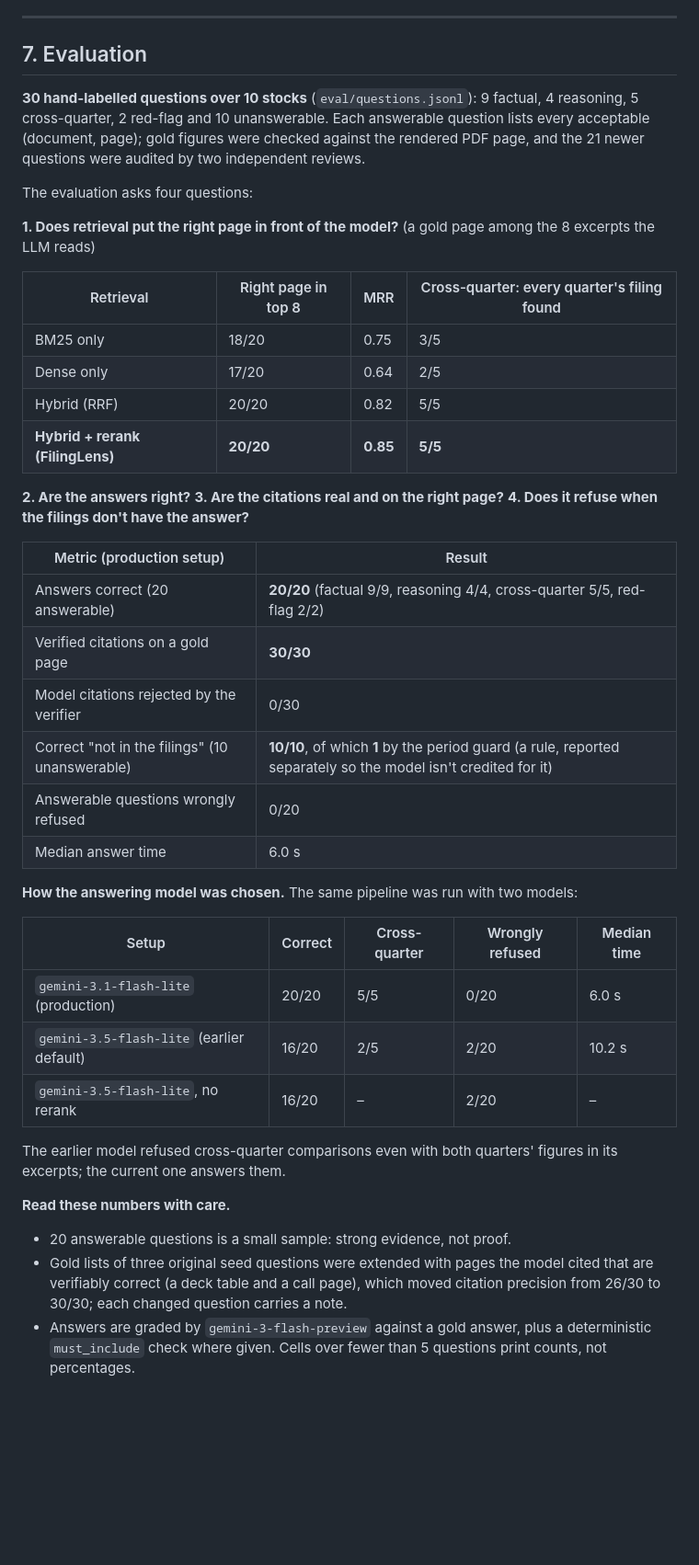
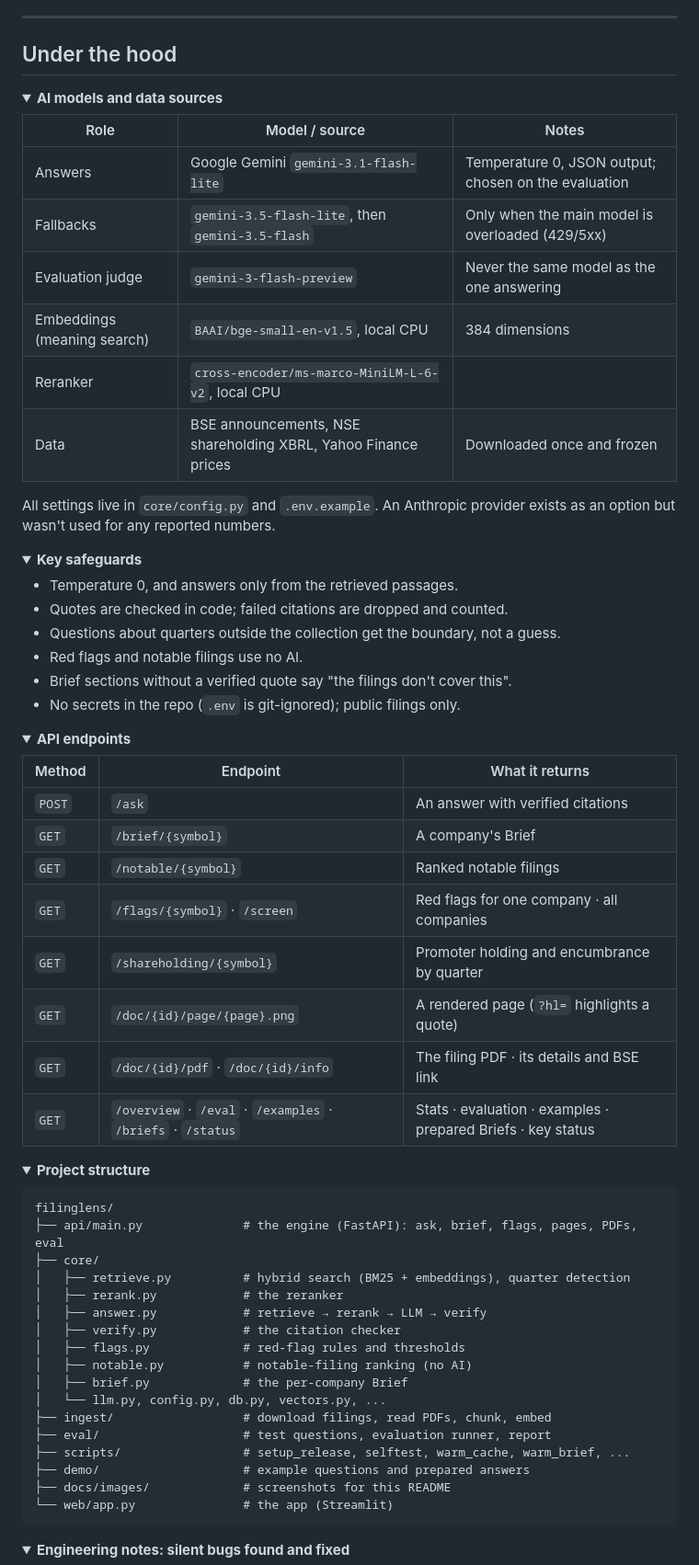
Before and after one commit to Palak8825/Filinglens, a Markdown page: README.md, the part around one of its changes. Shown at 92% size. Rendered like a GitHub page; folded sections open; blank space fills up the shorter version.

````diff
--- a/README.md
+++ b/README.md
@@ -146,44 +228,73 @@ Score = sum of severities: **high** at 5+, **elevated** at 2+, **low** otherwise
 
 ---
 
-## 7. Evaluation
+## Under the hood
 
-**30 hand-labelled questions over 10 stocks** (`eval/questions.jsonl`): 9 factual, 4 reasoning, 5 cross-quarter, 2 red-flag and 10 unanswerable. Each answerable question lists every acceptable (document, page); gold figures were checked against the rendered PDF page, and the 21 newer questions were audited by two independent reviews.
+<details>
+<summary><b>AI models and data sources</b></summary>
 
-The evaluation asks four questions:
+| Role | Model / source | Notes |
+|---|---|---|
+| Answers | Google Gemini `gemini-3.1-flash-lite` | Temperature 0, JSON output; chosen on the evaluation |
+| Fallbacks | `gemini-3.5-flash-lite`, then `gemini-3.5-flash` | Only when the main model is overloaded (429/5xx) |
+| Evaluation judge | `gemini-3-flash-preview` | Never the same model as the one answering |
+| Embeddings (meaning search) | `BAAI/bge-small-en-v1.5`, local CPU | 384 dimensions |
+| Reranker | `cross-encoder/ms-marco-MiniLM-L-6-v2`, local CPU | |
+| Data | BSE announcements, NSE shareholding XBRL, Yahoo Finance prices | Downloaded once and frozen |
 
-**1. Does retrieval put the right page in front of the model?** (a gold page among the 8 excerpts the LLM reads)
+All settings live in `core/config.py` and `.env.example`. An Anthropic provider exists as an option but wasn't used for any reported numbers.
+</details>
 
-| Retrieval | Right page in top 8 | MRR | Cross-quarter: every quarter's filing found |
-|---|---|---|---|
-| BM25 only | 18/20 | 0.75 | 3/5 |
-| Dense only | 17/20 | 0.64 | 2/5 |
-| Hybrid (RRF) | 20/20 | 0.82 | 5/5 |
-| **Hybrid + rerank (FilingLens)** | **20/20** | **0.85** | **5/5** |
+<details>
+<summary><b>Key safeguards</b></summary>
 
-**2. Are the answers right?** **3. Are the citations real and on the right page?** **4. Does it refuse when the filings don't have the answer?**
+- Temperature 0, and answers only from the retrieved passages.
+- Quotes are checked in code; failed citations are dropped and counted.
+- Questions about quarters outside the collection get the boundary, not a guess.
+- Red flags and notable filings use no AI.
+- Brief sections without a verified quote say "the filings don't cover this".
+- No secrets in the repo (`.env` is git-ignored); public filings only.
+</details>
 
-| Metric (production setup) | Result |
-|---|---|
-| Answers correct (20 answerable) | **20/20** (factual 9/9, reasoning 4/4, cross-quarter 5/5, red-flag 2/2) |
-| Verified citations on a gold page | **30/30** |
-| Model citations rejected by the verifier | 0/30 |
-| Correct "not in the filings" (10 unanswerable) | **10/10**, of which **1** by the period guard (a rule, reported separately so the model isn't credited for it) |
-| Answerable questions wrongly refused | 0/20 |
-| Median answer time | 6.0 s |
+<details>
+<summary><b>API endpoints</b></summary>
 
-**How the answering model was chosen.** The same pipeline was run with two models:
+| Method | Endpoint | What it returns |
+|---|---|---|
+| `POST` | `/ask` | An answer with verified citations |
+| `GET` | `/brief/{symbol}` | A company's Brief |
+| `GET` | `/notable/{symbol}` | Ranked notable filings |
+| `GET` | `/flags/{symbol}` · `/screen` | Red flags for one company · all companies |
+| `GET` | `/shareholding/{symbol}` | Promoter holding and encumbrance by quarter |
+| `GET` | `/doc/{id}/page/{page}.png` | A rendered page (`?hl=` highlights a quote) |
+| `GET` | `/doc/{id}/pdf` · `/doc/{id}/info` | The filing PDF · its details and BSE link |
+| `GET` | `/overview` · `/eval` · `/examples` · `/briefs` · `/status` | Stats · evaluation · examples · prepared Briefs · key status |
+</details>
 
-| Setup | Correct | Cross-quarter | Wrongly refused | Median time |
-|---|---|---|---|---|
-| `gemini-3.1-flash-lite` (production) | 20/20 | 5/5 | 0/20 | 6.0 s |
-| `gemini-3.5-flash-lite` (earlier default) | 16/20 | 2/5 | 2/20 | 10.2 s |
-| `gemini-3.5-flash-lite`, no rerank | 16/20 | – | 2/20 | – |
+<details>
+<summary><b>Project structure</b></summary>
 
-The earlier model refused cross-quarter comparisons even with both quarters' figures in its excerpts; the current one answers them.
+```text
+filinglens/
+├── api/main.py              # the engine (FastAPI): ask, brief, flags, pages, PDFs, eval
+├── core/
+│   ├── retrieve.py          # hybrid search (BM25 + embeddings), quarter detection
+│   ├── rerank.py            # the reranker
+│   ├── answer.py            # retrieve → rerank → LLM → verify
+│   ├── verify.py            # the citation checker
+│   ├── flags.py             # red-flag rules and thresholds
+│   ├── notable.py           # notable-filing ranking (no AI)
+│   ├── brief.py             # the per-company Brief
+│   └── llm.py, config.py, db.py, vectors.py, ...
+├── ingest/                  # download filings, read PDFs, chunk, embed
+├── eval/                    # test questions, evaluation runner, report
+├── scripts/                 # setup_release, selftest, warm_cache, warm_brief, ...
+├── demo/                    # example questions and prepared answers
+├── docs/images/             # screenshots for this README
+└── web/app.py               # the app (Streamlit)
+```
+</details>
 
-**Read these numbers with care.**
-- 20 answerable questions is a small sample: strong evidence, not proof.
-- Gold lists of three original seed questions were extended with pages the model cited that are verifiably correct (a deck table and a call page), which moved citation precision from 26/30 to 30/30; each changed question carries a note.
-- Answers are graded by `gemini-3-flash-preview` against a gold answer, plus a deterministic `must_include` check where given. Cells over fewer than 5 questions print counts, not percentages.
+<details>
+<summary><b>Engineering notes: silent bugs found and fixed</b></summary>
 
````
Also changed, not shown: other parts of README.md (+181 -175 lines), docs/images/ask.png (added), docs/images/brief.png (added), docs/images/dashboard.png (added), docs/images/eval.png (added), docs/images/flag.png (added), docs/images/home.png (added).
